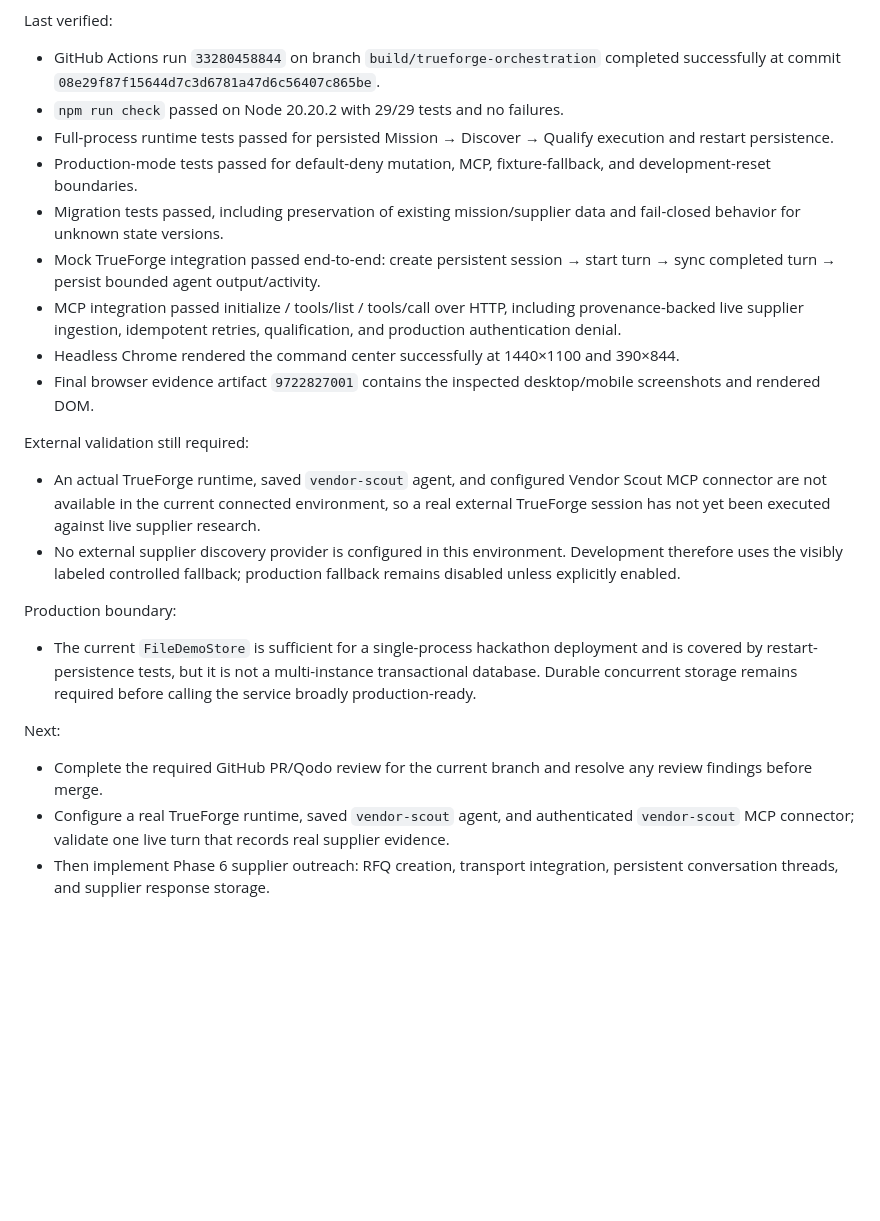
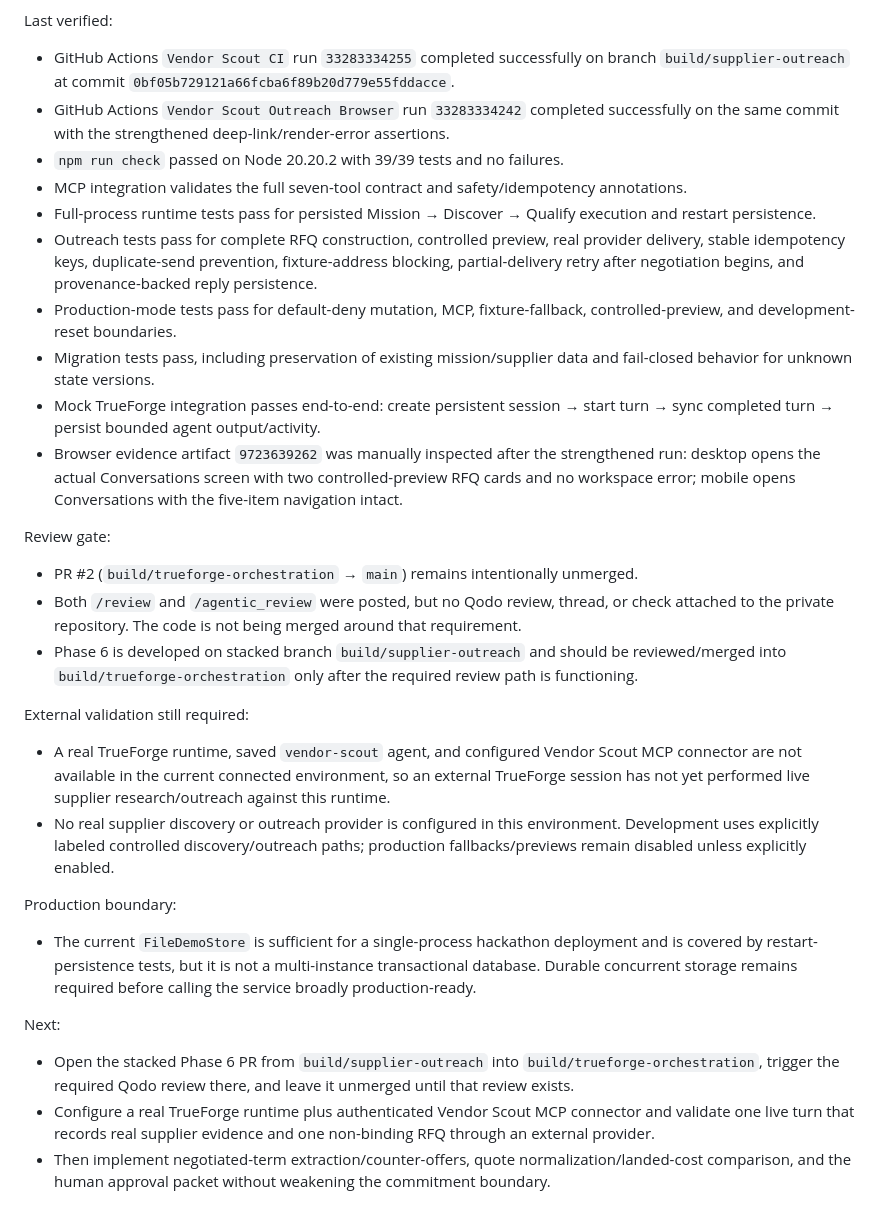
Before and after one commit to Shiv-aurora/vendor-scout, a Markdown page: docs/STATUS.md, the part around one of its changes. Drawn GitHub-style; blank space fills up the shorter version.

Commit message:
checkpoint completed supplier outreach foundation

```diff
--- a/docs/STATUS.md
+++ b/docs/STATUS.md
@@ -26,23 +33,29 @@ Completed:
 
 Last verified:
-- GitHub Actions run `33280458844` on branch `build/trueforge-orchestration` completed successfully at commit `08e29f87f15644d7c3d6781a47d6c56407c865be`.
-- `npm run check` passed on Node 20.20.2 with 29/29 tests and no failures.
-- Full-process runtime tests passed for persisted Mission → Discover → Qualify execution and restart persistence.
-- Production-mode tests passed for default-deny mutation, MCP, fixture-fallback, and development-reset boundaries.
-- Migration tests passed, including preservation of existing mission/supplier data and fail-closed behavior for unknown state versions.
-- Mock TrueForge integration passed end-to-end: create persistent session → start turn → sync completed turn → persist bounded agent output/activity.
-- MCP integration passed initialize / tools/list / tools/call over HTTP, including provenance-backed live supplier ingestion, idempotent retries, qualification, and production authentication denial.
-- Headless Chrome rendered the command center successfully at 1440×1100 and 390×844.
-- Final browser evidence artifact `9722827001` contains the inspected desktop/mobile screenshots and rendered DOM.
+- GitHub Actions `Vendor Scout CI` run `33283334255` completed successfully on branch `build/supplier-outreach` at commit `0bf05b729121a66fcba6f89b20d779e55fddacce`.
+- GitHub Actions `Vendor Scout Outreach Browser` run `33283334242` completed successfully on the same commit with the strengthened deep-link/render-error assertions.
+- `npm run check` passed on Node 20.20.2 with 39/39 tests and no failures.
+- MCP integration validates the full seven-tool contract and safety/idempotency annotations.
+- Full-process runtime tests pass for persisted Mission → Discover → Qualify execution and restart persistence.
+- Outreach tests pass for complete RFQ construction, controlled preview, real provider delivery, stable idempotency keys, duplicate-send prevention, fixture-address blocking, partial-delivery retry after negotiation begins, and provenance-backed reply persistence.
+- Production-mode tests pass for default-deny mutation, MCP, fixture-fallback, controlled-preview, and development-reset boundaries.
+- Migration tests pass, including preservation of existing mission/supplier data and fail-closed behavior for unknown state versions.
+- Mock TrueForge integration passes end-to-end: create persistent session → start turn → sync completed turn → persist bounded agent output/activity.
+- Browser evidence artifact `9723639262` was manually inspected after the strengthened run: desktop opens the actual Conversations screen with two controlled-preview RFQ cards and no workspace error; mobile opens Conversations with the five-item navigation intact.
+
+Review gate:
+- PR #2 (`build/trueforge-orchestration` → `main`) remains intentionally unmerged.
+- Both `/review` and `/agentic_review` were posted, but no Qodo review, thread, or check attached to the private repository. The code is not being merged around that requirement.
+- Phase 6 is developed on stacked branch `build/supplier-outreach` and should be reviewed/merged into `build/trueforge-orchestration` only after the required review path is functioning.
 
 External validation still required:
-- An actual TrueForge runtime, saved `vendor-scout` agent, and configured Vendor Scout MCP connector are not available in the current connected environment, so a real external TrueForge session has not yet been executed against live supplier research.
-- No external supplier discovery provider is configured in this environment. Development therefore uses the visibly labeled controlled fallback; production fallback remains disabled unless explicitly enabled.
+- A real TrueForge runtime, saved `vendor-scout` agent, and configured Vendor Scout MCP connector are not available in the current connected environment, so an external TrueForge session has not yet performed live supplier research/outreach against this runtime.
+- No real supplier discovery or outreach provider is configured in this environment. Development uses explicitly labeled controlled discovery/outreach paths; production fallbacks/previews remain disabled unless explicitly enabled.
 
 Production boundary:
 - The current `FileDemoStore` is sufficient for a single-process hackathon deployment and is covered by restart-persistence tests, but it is not a multi-instance transactional database. Durable concurrent storage remains required before calling the service broadly production-ready.
 
 Next:
-- Complete the required GitHub PR/Qodo review for the current branch and resolve any review findings before merge.
-- Configure a real TrueForge runtime, saved `vendor-scout` agent, and authenticated `vendor-scout` MCP connector; validate one live turn that records real supplier evidence.
-- Then implement Phase 6 supplier outreach: RFQ creation, transport integration, persistent conversation threads, and supplier response storage.
+- Open the stacked Phase 6 PR from `build/supplier-outreach` into `build/trueforge-orchestration`, trigger the required Qodo review there, and leave it unmerged until that review exists.
+- Configure a real TrueForge runtime plus authenticated Vendor Scout MCP connector and validate one live turn that records real supplier evidence and one non-binding RFQ through an external provider.
+- Then implement negotiated-term extraction/counter-offers, quote normalization/landed-cost comparison, and the human approval packet without weakening the commitment boundary.
```
Also changed, not shown: other parts of docs/STATUS.md (+18 -11 lines).
